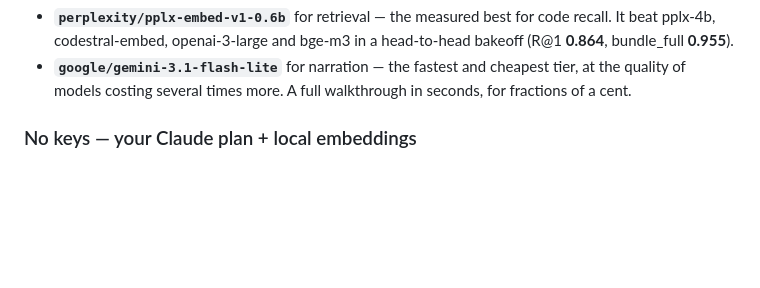
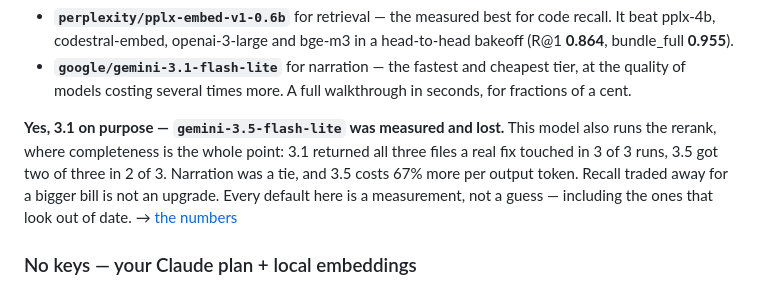
Before and after one commit to bernatch22/megabrain, a Markdown page: README.md, the part around the change. Rendered like a GitHub page; blank space fills up the shorter version.

```diff
--- a/README.md
+++ b/README.md
@@ -71,6 +71,13 @@ defaults:
 - **`google/gemini-3.1-flash-lite`** for narration — the fastest and cheapest tier,
   at the quality of models costing several times more. A full walkthrough in seconds, for
   fractions of a cent.
+
+**Yes, 3.1 on purpose — `gemini-3.5-flash-lite` was measured and lost.** This model also
+runs the rerank, where completeness is the whole point: 3.1 returned all three files a
+real fix touched in 3 of 3 runs, 3.5 got two of three in 2 of 3. Narration was a tie, and
+3.5 costs 67% more per output token. Recall traded away for a bigger bill is not an
+upgrade. Every default here is a measurement, not a guess — including the ones that look
+out of date. → [the numbers](docs/GUIDE.md#providers-and-models)
 
 ### No keys — your Claude plan + local embeddings
 
```
